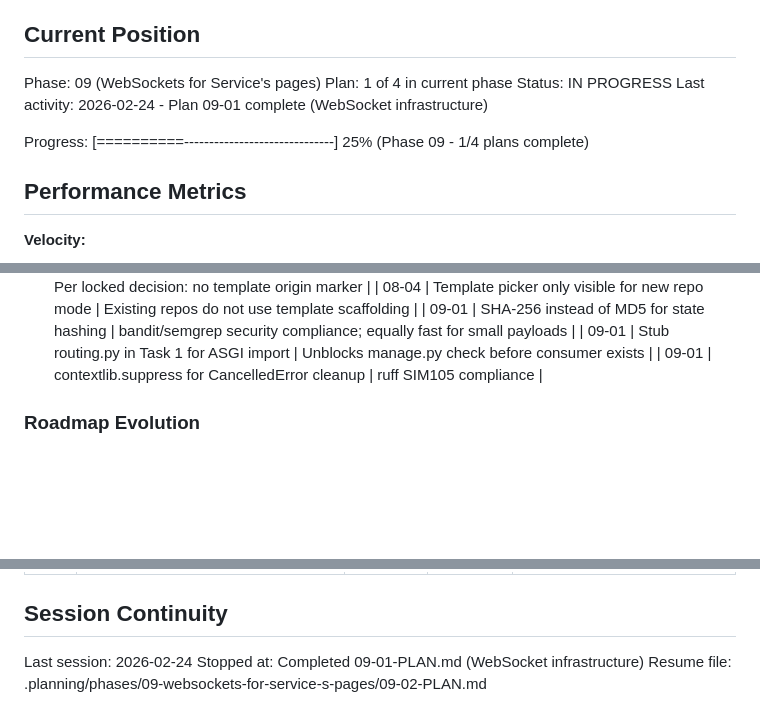
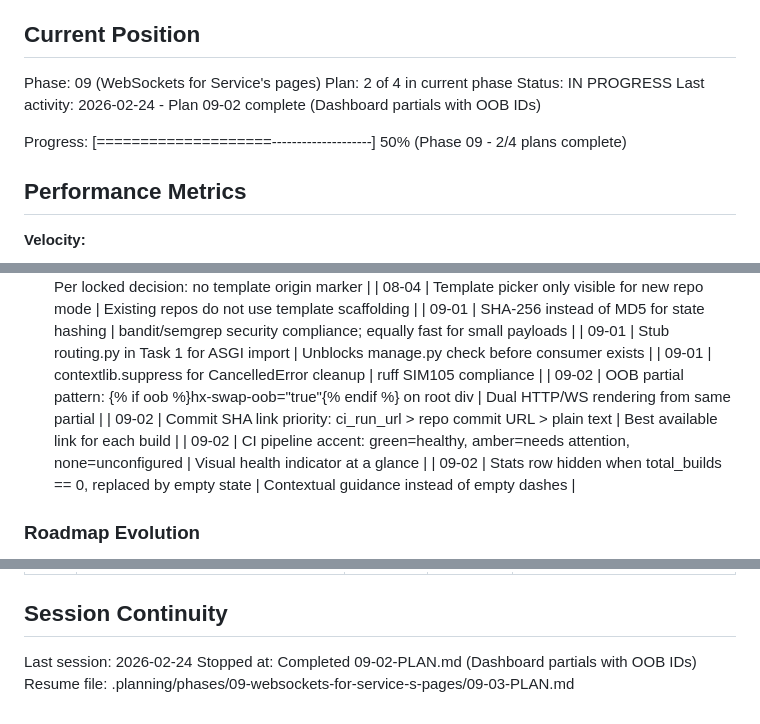
Before and after one commit to yourdevops/pathfinder, a Markdown page: .planning/STATE.md, 3 parts joined by grey strips. Drawn GitHub-style; blank space fills up the shorter version.

Commit message:
docs(09-02): complete dashboard partials plan
- Create 09-02-SUMMARY.md with execution results
- Update STATE.md position to plan 2/4, add decisions, session info

```diff
--- a/.planning/STATE.md
+++ b/.planning/STATE.md
@@ -10,11 +10,11 @@ See: .planning/PROJECT.md (updated 2026-01-21)
 ## Current Position
 
 Phase: 09 (WebSockets for Service's pages)
-Plan: 1 of 4 in current phase
+Plan: 2 of 4 in current phase
 Status: IN PROGRESS
-Last activity: 2026-02-24 - Plan 09-01 complete (WebSocket infrastructure)
+Last activity: 2026-02-24 - Plan 09-02 complete (Dashboard partials with OOB IDs)
 
-Progress: [==========------------------------------] 25% (Phase 09 - 1/4 plans complete)
+Progress: [====================--------------------] 50% (Phase 09 - 2/4 plans complete)
 
 ## Performance Metrics
 
@@ -285,6 +286,10 @@ Recent decisions affecting current work:
 | 09-01 | SHA-256 instead of MD5 for state hashing | bandit/semgrep security compliance; equally fast for small payloads |
 | 09-01 | Stub routing.py in Task 1 for ASGI import | Unblocks manage.py check before consumer exists |
 | 09-01 | contextlib.suppress for CancelledError cleanup | ruff SIM105 compliance |
+| 09-02 | OOB partial pattern: {% if oob %}hx-swap-oob="true"{% endif %} on root div | Dual HTTP/WS rendering from same partial |
+| 09-02 | Commit SHA link priority: ci_run_url > repo commit URL > plain text | Best available link for each build |
+| 09-02 | CI pipeline accent: green=healthy, amber=needs attention, none=unconfigured | Visual health indicator at a glance |
+| 09-02 | Stats row hidden when total_builds == 0, replaced by empty state | Contextual guidance instead of empty dashes |
 
 ### Roadmap Evolution
 
@@ -367,5 +372,5 @@ None.
 ## Session Continuity
 
 Last session: 2026-02-24
-Stopped at: Completed 09-01-PLAN.md (WebSocket infrastructure)
-Resume file: .planning/phases/09-websockets-for-service-s-pages/09-02-PLAN.md
+Stopped at: Completed 09-02-PLAN.md (Dashboard partials with OOB IDs)
+Resume file: .planning/phases/09-websockets-for-service-s-pages/09-03-PLAN.md
```
Also changed, not shown: other parts of .planning/STATE.md (+2 -1 lines), 1 other file.
